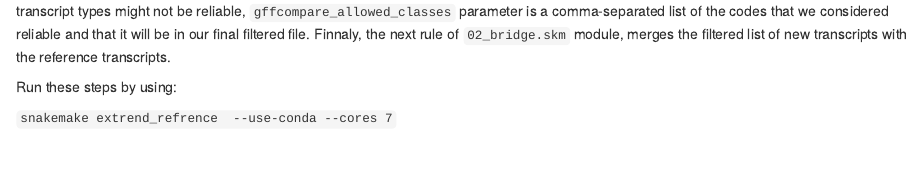
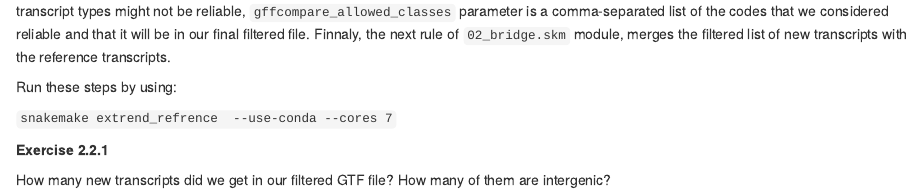
Before and after one commit to bioinformatics-core-shared-training/RNAseq_March_2019, an R Markdown document (Course_Materials/00_Reproducible_RNA-Seq_Processing/Day2.Rmd): the page in a window 1100 px wide, from 1990 px down. Rendered offline with R 4.5, knitr and Pandoc, with nearby package versions; some code elsewhere in the file could not run offline.

Commit message:
Update Day2.Rmd

```diff
--- a/Course_Materials/00_Reproducible_RNA-Seq_Processing/Day2.Rmd
+++ b/Course_Materials/00_Reproducible_RNA-Seq_Processing/Day2.Rmd
@@ -80,3 +80,8 @@ Where `min_number_of_exons` parameter correspond to the minimum number of exons
 Run these steps by using:
 
 `snakemake extrend_refrence  --use-conda --cores 7`
+
+
+**Exercise 2.2.1**
+
+How many new transcripts did we get in our filtered GTF file? How many of them are intergenic?
```
